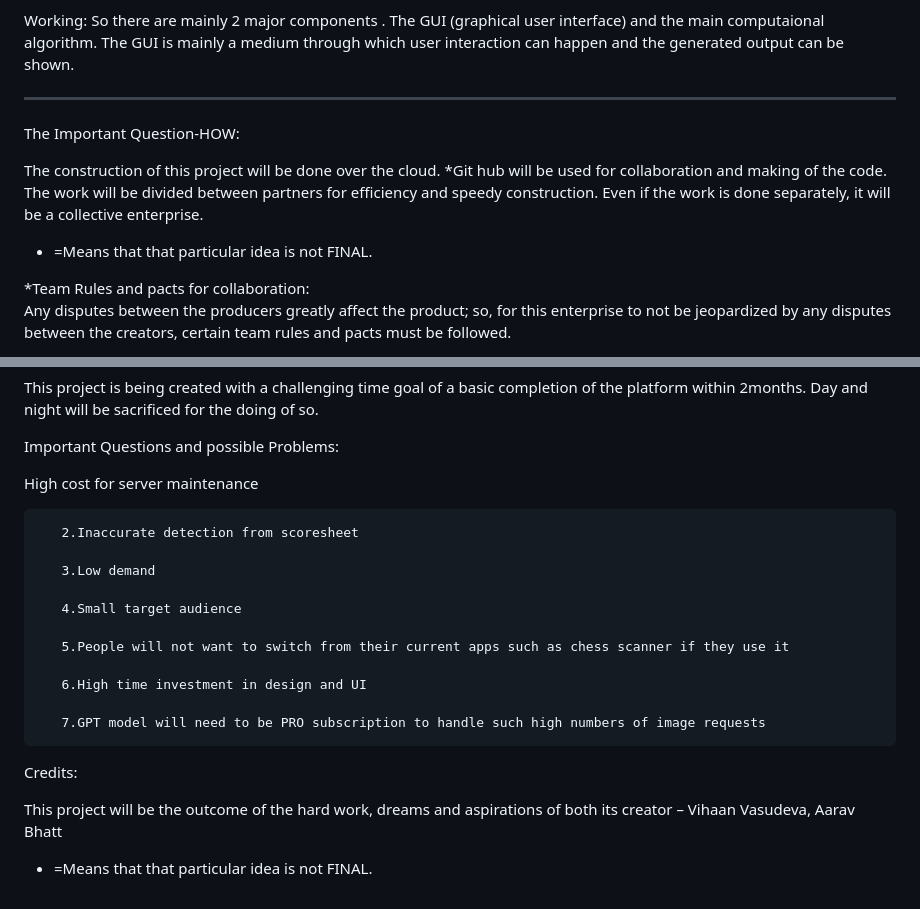
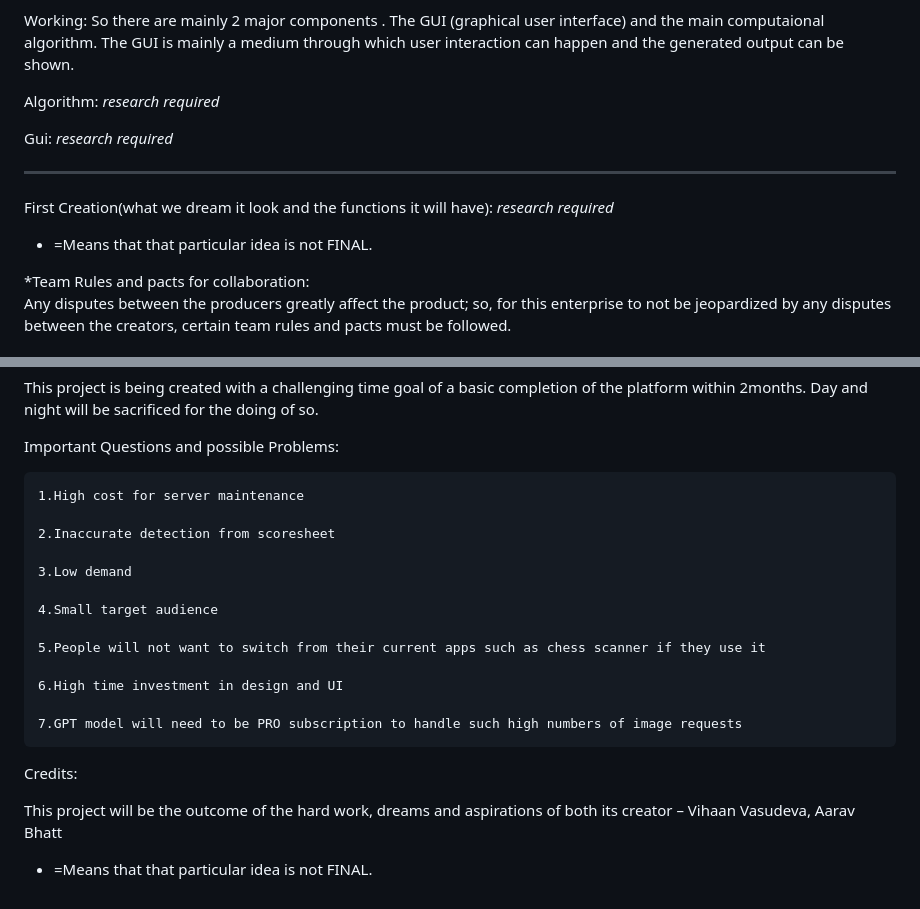
Before and after one commit to AB-TheCoder/Voice_move, a Markdown page: README.md, 2 parts joined by grey strips. GitHub-like rendering.

```diff
--- a/README.md
+++ b/README.md
@@ -34,15 +34,21 @@ Working:
 So there are mainly 2 major components . The GUI (graphical user interface) and the main computaional algorithm.
 The GUI is mainly a medium through which user interaction can happen and the generated output can be shown.
 
+Algorithm:
+    *research required*
+
+Gui:
+    *research required*
 
 
 
 
 *************************************************************************
 
-The Important Question-HOW:
+First Creation(what we dream it look and the functions it will have):
+    *research required*
 
-The construction of this project will be done over the cloud. *Git hub will be used for collaboration and making of the code. The work will be divided between partners for efficiency and speedy construction. Even if the work is done separately, it will be a collective enterprise.
+
 
 
 
@@ -61,6 +67,7 @@ The construction of this project will be done over the cloud. *Git hub will be u
 
 
 * =Means that that particular idea is not FINAL.
+
 
 
 
@@ -106,19 +113,19 @@ This project is being created with a challenging time goal of a basic completion
 
 Important Questions and possible Problems:
 
-High cost for server maintenance
+    1.High cost for server maintenance
 
-       2.Inaccurate detection from scoresheet
+    2.Inaccurate detection from scoresheet
 
-       3.Low demand
+    3.Low demand
 
-       4.Small target audience
+    4.Small target audience
 
-       5.People will not want to switch from their current apps such as chess scanner if they use it
+    5.People will not want to switch from their current apps such as chess scanner if they use it
 
-       6.High time investment in design and UI
+    6.High time investment in design and UI
 
-       7.GPT model will need to be PRO subscription to handle such high numbers of image requests
+    7.GPT model will need to be PRO subscription to handle such high numbers of image requests
 
 
 
@@ -130,21 +137,4 @@ This project will be the outcome of the hard work, dreams and aspirations of bot
 
 
 
-
-
-
-
-
-
-
-
-
-
-
-
-
-
-
-
-
 * =Means that that particular idea is not FINAL.
```
